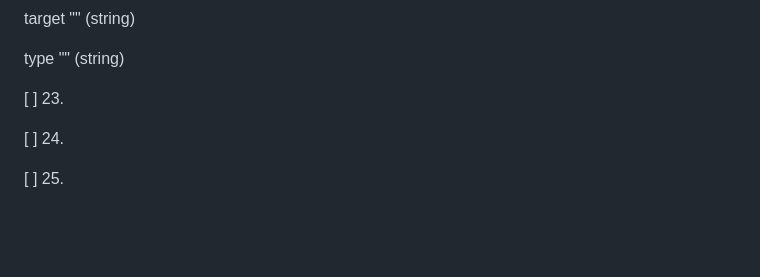
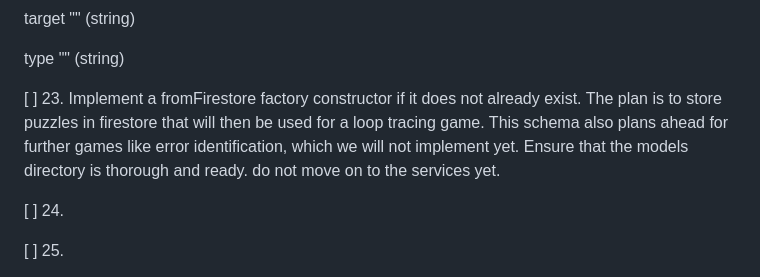
Before and after one commit to lukejosephson/cs_app, a Markdown page: PROMPTS.md, the part around the change. Drawn GitHub-style; blank space fills up the shorter version.

Commit message:
Prompts: add prompt 23 details
Co-authored-by: Copilot <223556219+Copilot@users.noreply.github.com>

```diff
--- a/PROMPTS.md
+++ b/PROMPTS.md
@@ -125,7 +125,10 @@ type
 ""
 (string)
 
-[ ] 23.
+[ ] 23. Implement a fromFirestore factory constructor if it does not already exist. The plan is to
+store puzzles in firestore that will then be used for a loop tracing game. This schema also plans
+ahead for further games like error identification, which we will not implement yet. Ensure that
+the models directory is thorough and ready. do not move on to the services yet.
 
 [ ] 24.
 
```
